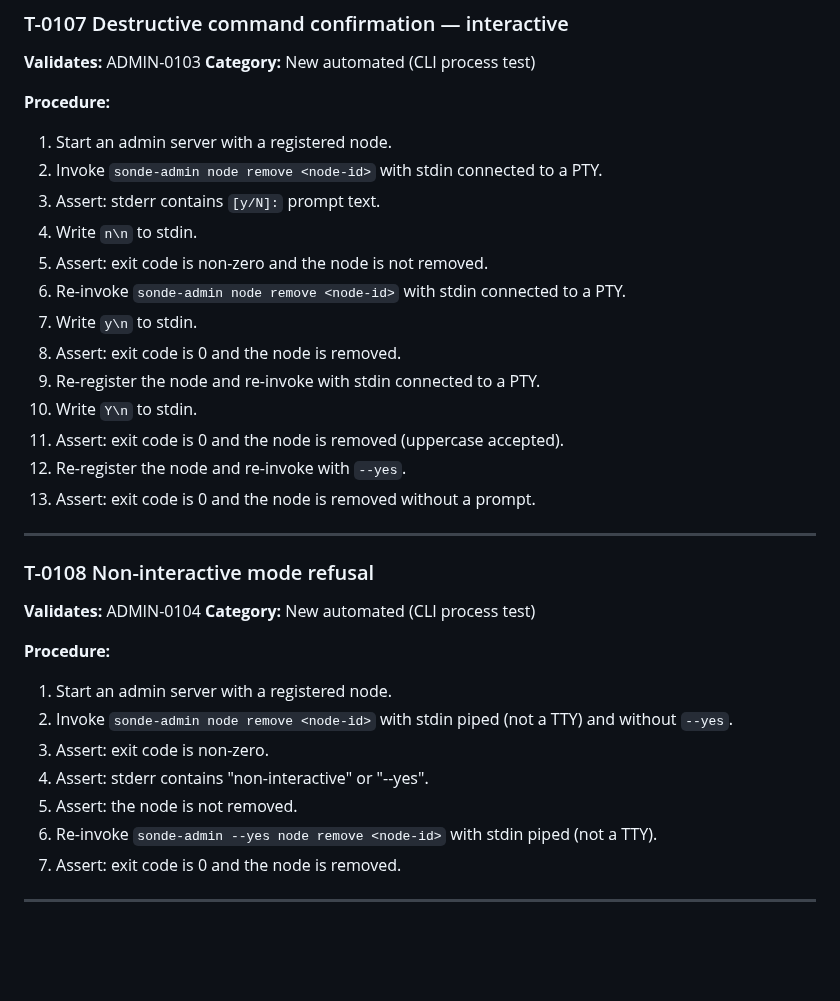
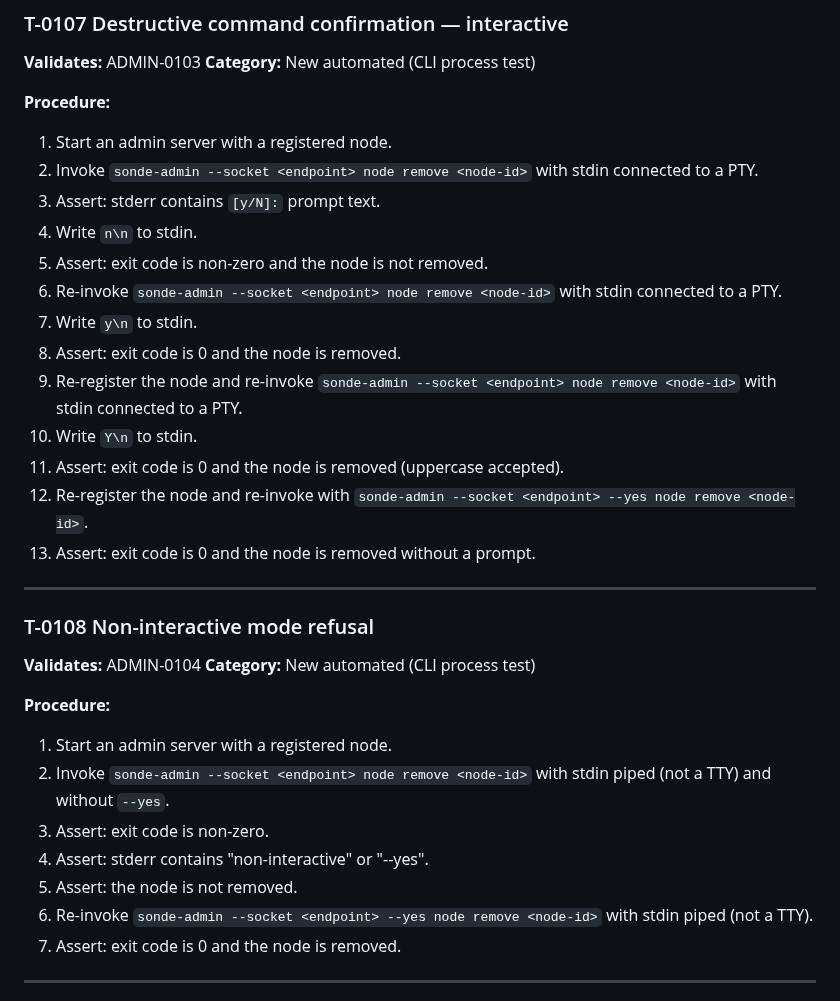
Before and after one commit to Alan-Jowett/sonde, a Markdown page: docs/admin-validation.md, the part around the change. GitHub-like rendering; blank space fills up the shorter version.

Commit message:
docs: add missing --socket <endpoint> to T-0107 and T-0108
Both CLI process tests omitted \\--socket <endpoint>\\ from their
\\sonde-admin\\ invocations, causing them to target the default
system endpoint instead of the per-test server.

Co-authored-by: Copilot <223556219+Copilot@users.noreply.github.com>
Signed-off-by: Alan Jowett <alan.jowett@microsoft.com>

```diff
--- a/docs/admin-validation.md
+++ b/docs/admin-validation.md
@@ -212,17 +212,17 @@ to avoid collisions when tests run in parallel.
 
 **Procedure:**
 1. Start an admin server with a registered node.
-2. Invoke `sonde-admin node remove <node-id>` with stdin connected to a PTY.
+2. Invoke `sonde-admin --socket <endpoint> node remove <node-id>` with stdin connected to a PTY.
 3. Assert: stderr contains `[y/N]:` prompt text.
 4. Write `n\n` to stdin.
 5. Assert: exit code is non-zero and the node is not removed.
-6. Re-invoke `sonde-admin node remove <node-id>` with stdin connected to a PTY.
+6. Re-invoke `sonde-admin --socket <endpoint> node remove <node-id>` with stdin connected to a PTY.
 7. Write `y\n` to stdin.
 8. Assert: exit code is 0 and the node is removed.
-9. Re-register the node and re-invoke with stdin connected to a PTY.
+9. Re-register the node and re-invoke `sonde-admin --socket <endpoint> node remove <node-id>` with stdin connected to a PTY.
 10. Write `Y\n` to stdin.
 11. Assert: exit code is 0 and the node is removed (uppercase accepted).
-12. Re-register the node and re-invoke with `--yes`.
+12. Re-register the node and re-invoke with `sonde-admin --socket <endpoint> --yes node remove <node-id>`.
 13. Assert: exit code is 0 and the node is removed without a prompt.
 
 ---
@@ -234,11 +234,11 @@ to avoid collisions when tests run in parallel.
 
 **Procedure:**
 1. Start an admin server with a registered node.
-2. Invoke `sonde-admin node remove <node-id>` with stdin piped (not a TTY) and without `--yes`.
+2. Invoke `sonde-admin --socket <endpoint> node remove <node-id>` with stdin piped (not a TTY) and without `--yes`.
 3. Assert: exit code is non-zero.
 4. Assert: stderr contains "non-interactive" or "--yes".
 5. Assert: the node is not removed.
-6. Re-invoke `sonde-admin --yes node remove <node-id>` with stdin piped (not a TTY).
+6. Re-invoke `sonde-admin --socket <endpoint> --yes node remove <node-id>` with stdin piped (not a TTY).
 7. Assert: exit code is 0 and the node is removed.
 
 ---
```
